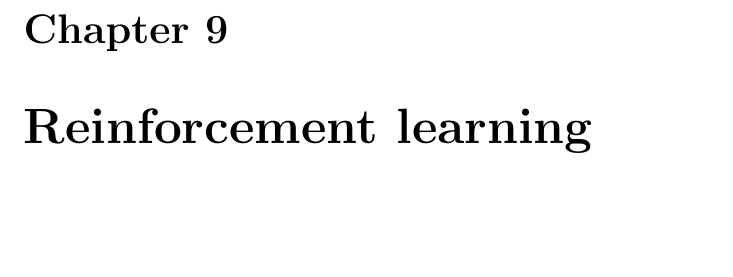
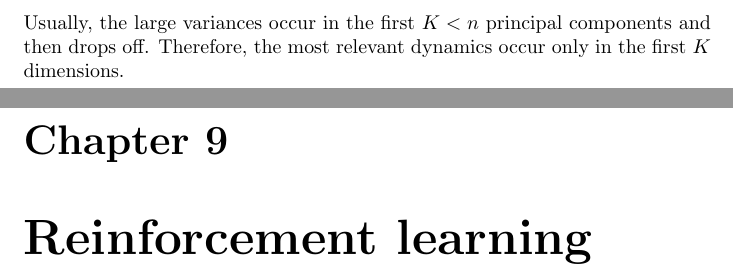
Before and after one commit to karimif/ai_notes, a LaTeX thesis (notes.tex): part of page 28 of 29 before the commit and two parts of pages 28 and 29 of 30 after it, the two joined at a grey line, cut at the place of the change, the shorter picture padded with empty space. Compiled offline with pdfLaTeX.

Commit message:
Further explanation of calculation of retained variance

```diff
--- a/notes.tex
+++ b/notes.tex
@@ -1098,6 +1098,8 @@ This measure is more useful than the actual amount of dimensions that were reduc
 \frac{\sum_{i=1}^{K}S_{ii}}{\sum_{i=1}^{n}S_{ii}} \ge 0.99 \mbox(99\%)
 \end{align*}
 
+Usually, the large variances occur in the first $K<n$ principal components and then drops off. Therefore, the most relevant dynamics occur only in the first $K$ dimensions.
+
 
 
 
```
